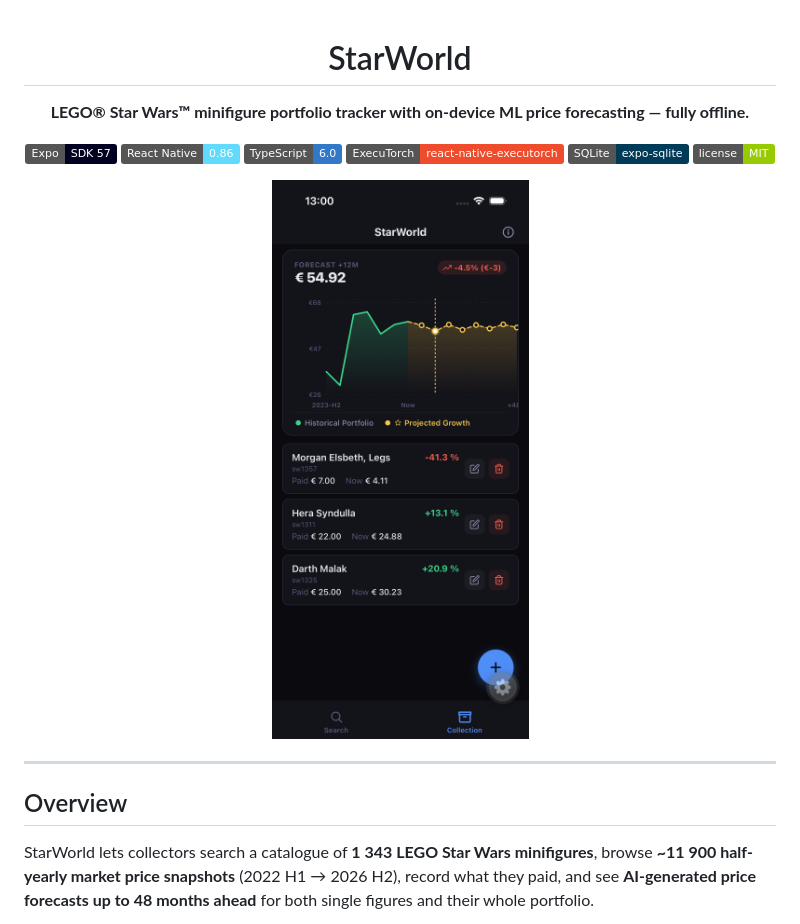
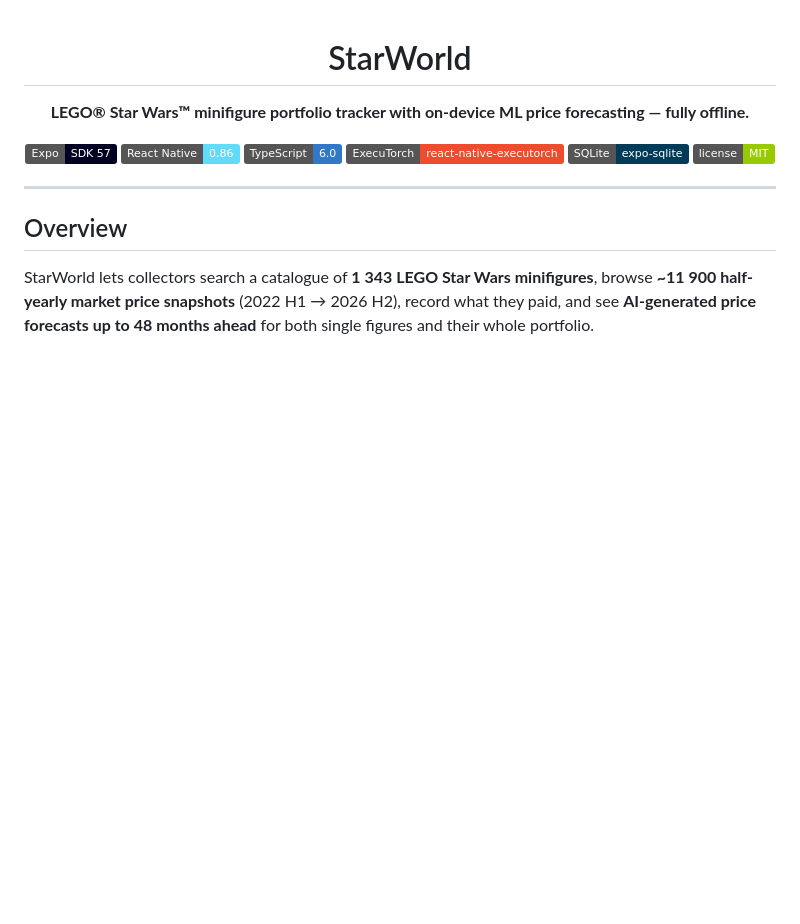
Before and after one commit to Konrad790/StarWorld, a Markdown page: README.md, the part around the change. Drawn GitHub-style; badges without logos; blank space fills up the shorter version.

```diff
--- a/README.md
+++ b/README.md
@@ -10,8 +10,6 @@
 [![ExecuTorch](https://img.shields.io/badge/ExecuTorch-react--native--executorch-EE4C2C?logo=pytorch&logoColor=white)](https://github.com/software-mansion/react-native-executorch)
 [![SQLite](https://img.shields.io/badge/SQLite-expo--sqlite-003B57?logo=sqlite&logoColor=white)](https://docs.expo.dev/versions/latest/sdk/sqlite/)
 [![License](https://img.shields.io/badge/license-MIT-green)](LICENSE)
-
-<img src="readme_files/portfolio.png" alt="Collection screen" width="260" />
 
 </div>
 
```
